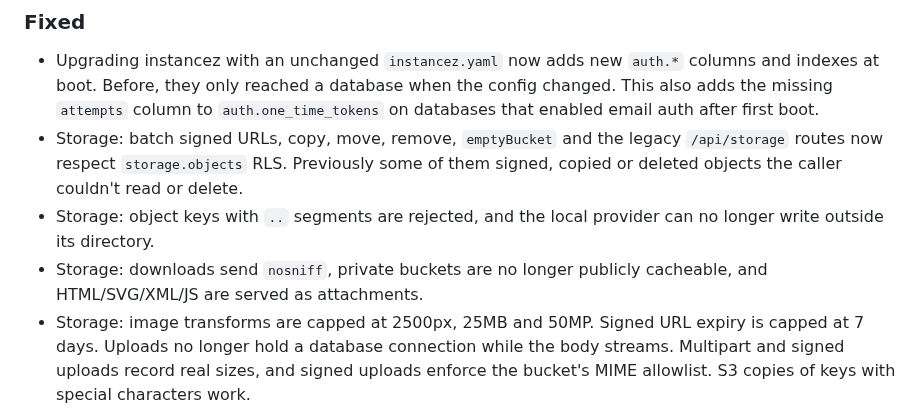
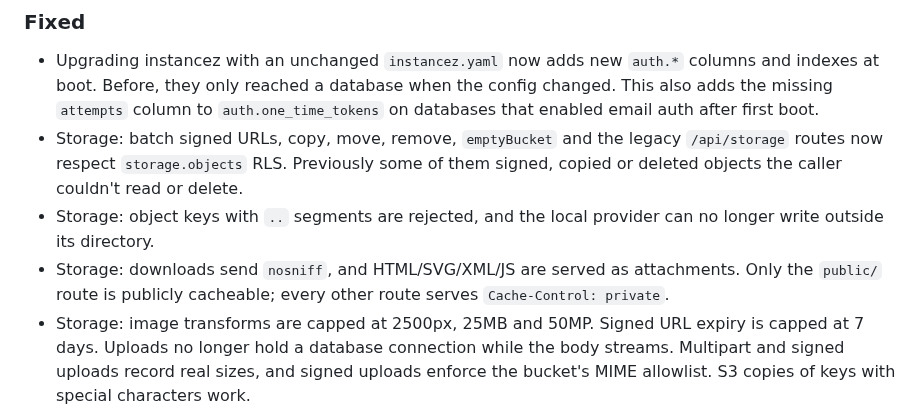
Before and after one commit to instancez/instancez, a Markdown page: CHANGELOG.md, the part around the change. GitHub-like rendering.

Commit message:
docs(storage): fix round 2 — legacy delete select requirement, single vs double RLS checks, route-scoped headers

```diff
--- a/CHANGELOG.md
+++ b/CHANGELOG.md
@@ -21,7 +21,7 @@ All notable changes to instancez are recorded here. The format follows [Keep a C
 - Upgrading instancez with an unchanged `instancez.yaml` now adds new `auth.*` columns and indexes at boot. Before, they only reached a database when the config changed. This also adds the missing `attempts` column to `auth.one_time_tokens` on databases that enabled email auth after first boot.
 - Storage: batch signed URLs, copy, move, remove, `emptyBucket` and the legacy `/api/storage` routes now respect `storage.objects` RLS. Previously some of them signed, copied or deleted objects the caller couldn't read or delete.
 - Storage: object keys with `..` segments are rejected, and the local provider can no longer write outside its directory.
-- Storage: downloads send `nosniff`, private buckets are no longer publicly cacheable, and HTML/SVG/XML/JS are served as attachments.
+- Storage: downloads send `nosniff`, and HTML/SVG/XML/JS are served as attachments. Only the `public/` route is publicly cacheable; every other route serves `Cache-Control: private`.
 - Storage: image transforms are capped at 2500px, 25MB and 50MP. Signed URL expiry is capped at 7 days. Uploads no longer hold a database connection while the body streams. Multipart and signed uploads record real sizes, and signed uploads enforce the bucket's MIME allowlist. S3 copies of keys with special characters work.
 - Storage: `createSignedUploadUrl`'s response `url` now includes `?token=`, so `@supabase/supabase-js`'s `uploadToSignedUrl()` and `createSignedUploadUrl()` work end-to-end (storage-js reads the token from the URL).
 - Storage: `bucket.info()` now works, served at `/storage/v1/object/info/<bucket>/<path>`.
```
Also changed, not shown: 1 other file.
